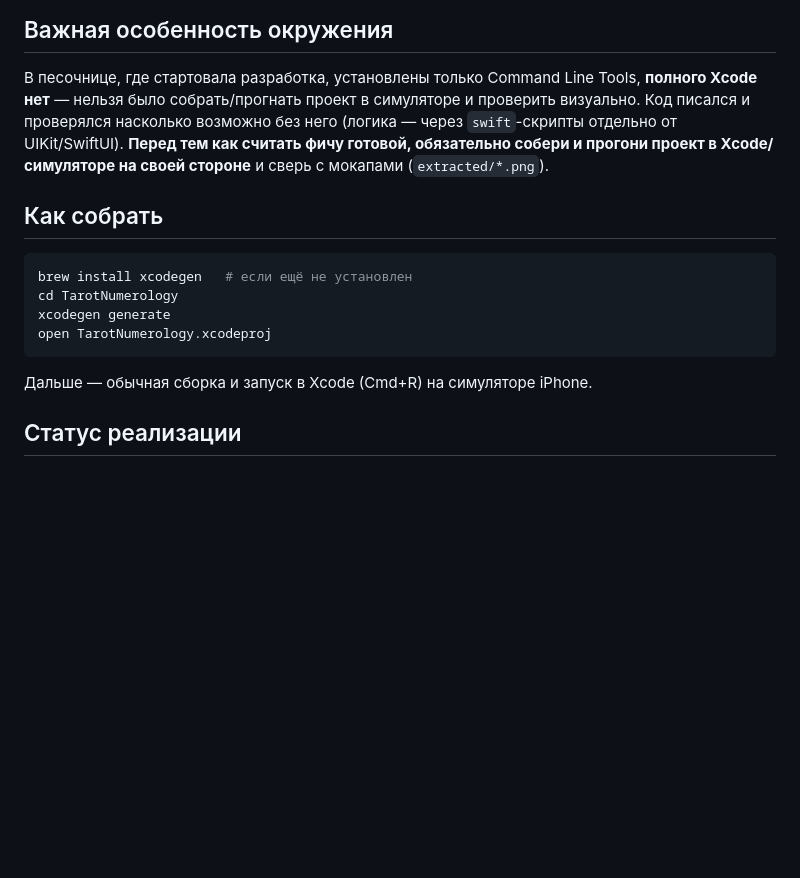
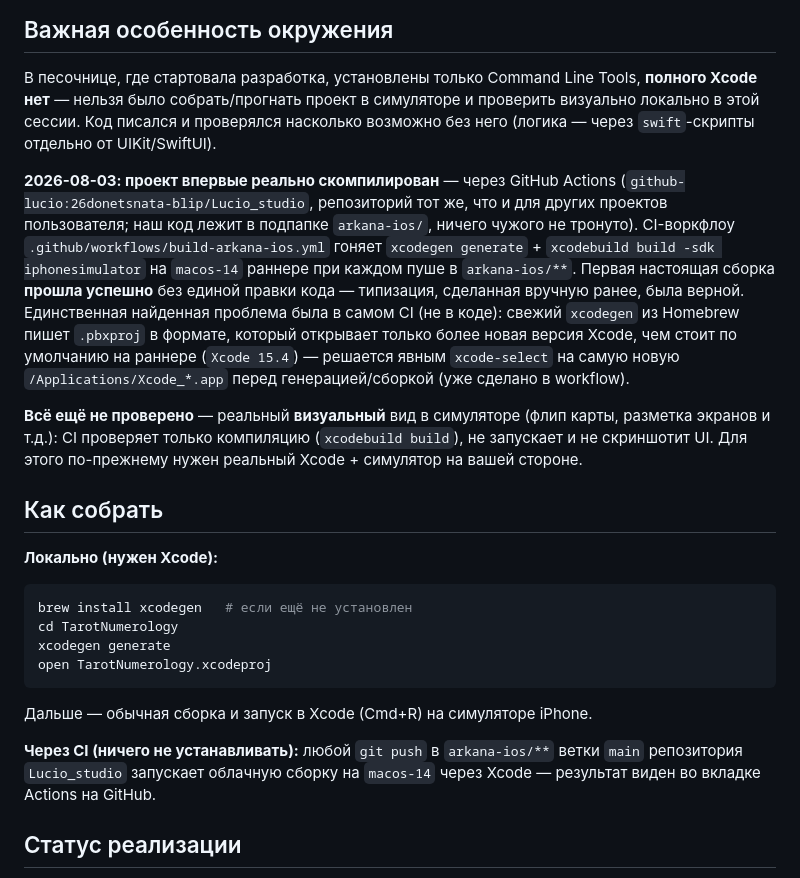
Before and after one commit to 26donetsnata-blip/Lucio_studio, a Markdown page: arkana-ios/CLAUDE.md, the part around the change. Drawn GitHub-style; blank space fills up the shorter version.

Commit message:
docs: record the first successful CI build in CLAUDE.md

````diff
--- a/arkana-ios/CLAUDE.md
+++ b/arkana-ios/CLAUDE.md
@@ -60,13 +60,30 @@
 
 В песочнице, где стартовала разработка, установлены только Command Line Tools,
 **полного Xcode нет** — нельзя было собрать/прогнать проект в симуляторе и
-проверить визуально. Код писался и проверялся насколько возможно без него
-(логика — через `swift`-скрипты отдельно от UIKit/SwiftUI). **Перед тем как
-считать фичу готовой, обязательно собери и прогони проект в Xcode/симуляторе
-на своей стороне** и сверь с мокапами (`extracted/*.png`).
+проверить визуально локально в этой сессии. Код писался и проверялся насколько
+возможно без него (логика — через `swift`-скрипты отдельно от UIKit/SwiftUI).
+
+**2026-08-03: проект впервые реально скомпилирован** — через GitHub Actions
+(`github-lucio:26donetsnata-blip/Lucio_studio`, репозиторий тот же, что и для
+других проектов пользователя; наш код лежит в подпапке `arkana-ios/`, ничего
+чужого не тронуто). CI-воркфлоу `.github/workflows/build-arkana-ios.yml` гоняет
+`xcodegen generate` + `xcodebuild build -sdk iphonesimulator` на `macos-14`
+раннере при каждом пуше в `arkana-ios/**`. Первая настоящая сборка **прошла
+успешно** без единой правки кода — типизация, сделанная вручную ранее, была
+верной. Единственная найденная проблема была в самом CI (не в коде): свежий
+`xcodegen` из Homebrew пишет `.pbxproj` в формате, который открывает только
+более новая версия Xcode, чем стоит по умолчанию на раннере (`Xcode 15.4`) —
+решается явным `xcode-select` на самую новую `/Applications/Xcode_*.app` перед
+генерацией/сборкой (уже сделано в workflow).
+
+**Всё ещё не проверено** — реальный **визуальный** вид в симуляторе (флип
+карты, разметка экранов и т.д.): CI проверяет только компиляцию
+(`xcodebuild build`), не запускает и не скриншотит UI. Для этого по-прежнему
+нужен реальный Xcode + симулятор на вашей стороне.
 
 ## Как собрать
 
+**Локально (нужен Xcode):**
 ```bash
 brew install xcodegen   # если ещё не установлен
 cd TarotNumerology
@@ -74,6 +91,10 @@ xcodegen generate
 open TarotNumerology.xcodeproj
 ```
 Дальше — обычная сборка и запуск в Xcode (Cmd+R) на симуляторе iPhone.
+
+**Через CI (ничего не устанавливать):** любой `git push` в `arkana-ios/**`
+ветки `main` репозитория `Lucio_studio` запускает облачную сборку на
+`macos-14` через Xcode — результат виден во вкладке Actions на GitHub.
 
 ## Статус реализации
 
````
